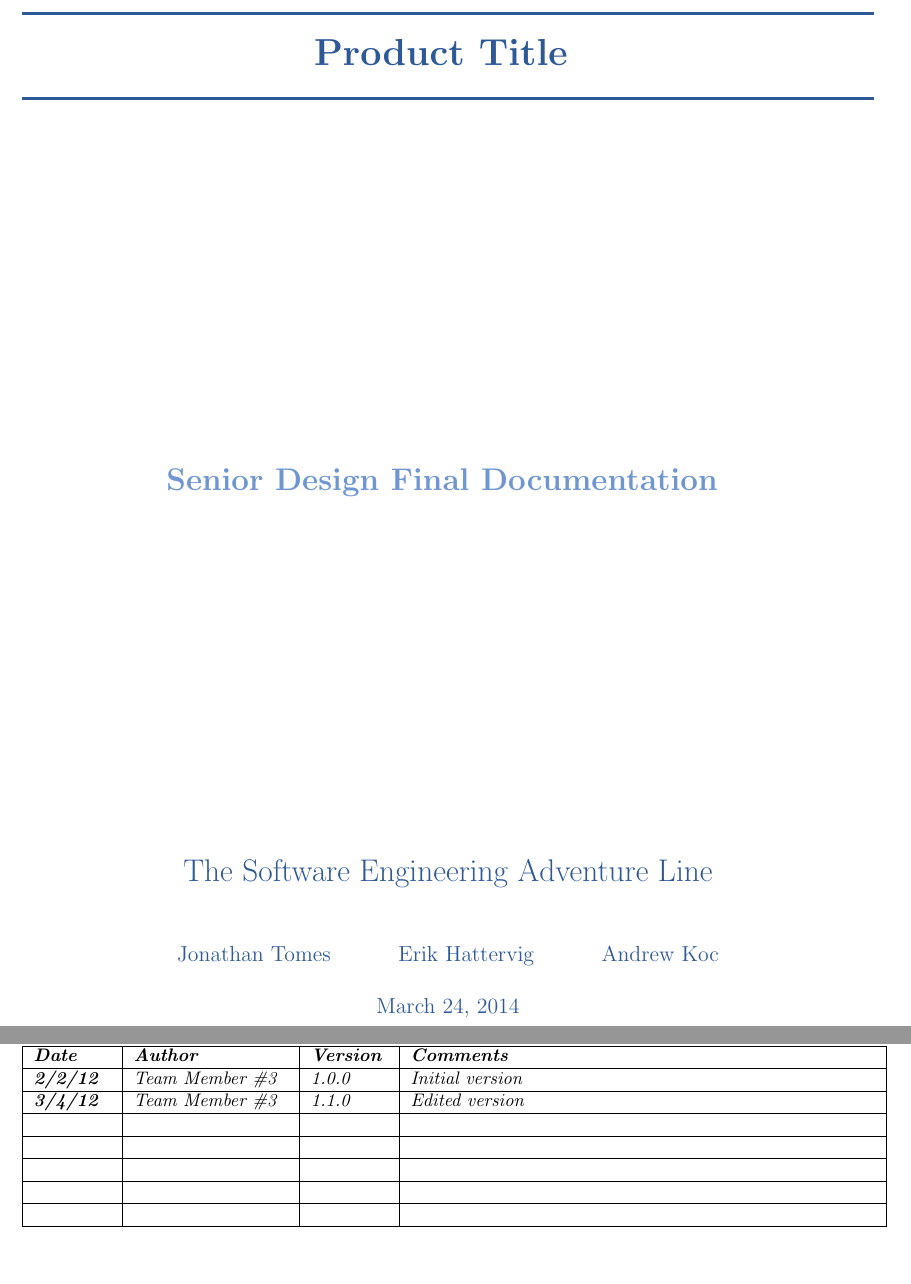
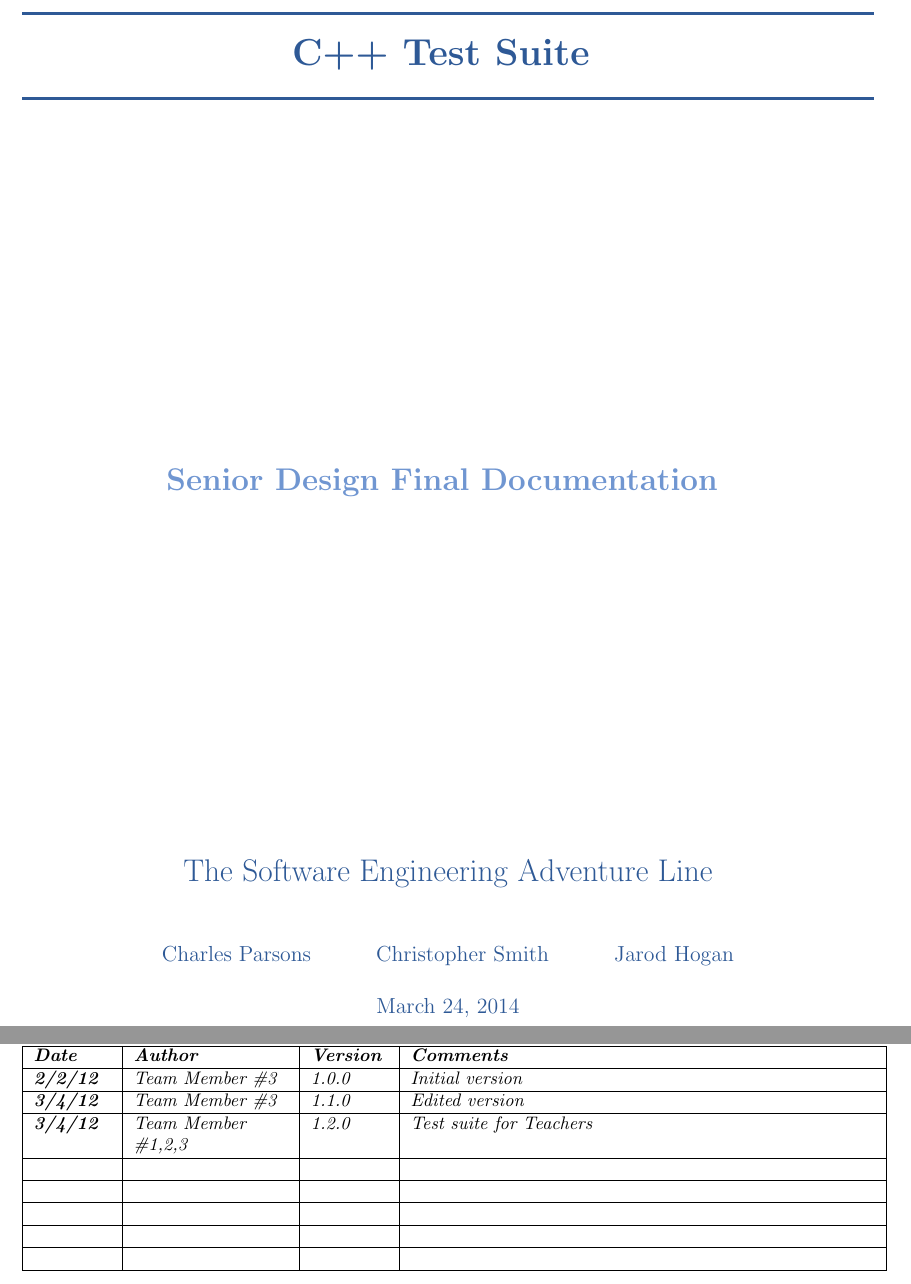
Before and after one commit to CsmithSD/IO_Soft_Eng, a LaTeX thesis (Sprint2/ProgramTesterStage1-master/Documentation/SystemTemplate.tex, which reads Sprint2/ProgramTesterStage1-master/Documentation/preparation.tex): two parts of pages 1 and 15 of 53, joined at a grey line, cut at the place of the change, the shorter picture padded with empty space. Compiled offline with pdfLaTeX.

Commit message:
adding a couple latex files

```diff
--- a/Sprint2/ProgramTesterStage1-master/Documentation/SystemTemplate.tex
+++ b/Sprint2/ProgramTesterStage1-master/Documentation/SystemTemplate.tex
@@ -5,10 +5,10 @@
 \input{seniordesignstyle.tex} % This sets the format.
 
 % Add your title page contents here
-\title{{\color{MSBlue1} \rule{\linewidth}{0.5mm}}\\[2mm] {\huge \bfseries \color{MSBlue1} Product Title }\\[-1mm] {\color{MSBlue1}\rule{\linewidth}{0.5mm}} \\  \vfill
+\title{{\color{MSBlue1} \rule{\linewidth}{0.5mm}}\\[2mm] {\huge \bfseries \color{MSBlue1} C++ Test Suite }\\[-1mm] {\color{MSBlue1}\rule{\linewidth}{0.5mm}} \\  \vfill
 {\LARGE \bfseries \color{MSBlue2} Senior Design Final Documentation }\\  \vfill
 {\color{MSBlue1} The Software Engineering Adventure Line} }
-\author{\color{MSBlue1}  Jonathan Tomes \and \color{MSBlue1} Erik Hattervig \and  \color{MSBlue1} Andrew Koc }
+\author{\color{MSBlue1}  Charles Parsons \and \color{MSBlue1} Christopher Smith \and  \color{MSBlue1} Jarod Hogan }
 \date{\color{MSBlue1} \today}
 
 
--- a/Sprint2/ProgramTesterStage1-master/Documentation/preparation.tex
+++ b/Sprint2/ProgramTesterStage1-master/Documentation/preparation.tex
@@ -25,6 +25,8 @@ Current Version [1.0.0]
 \hline
 \textit{\textbf{3/4/12}} & \textit{Team Member \#3} & \textit{1.1.0} & \textit{Edited version}\tabularnewline
 \hline
+\textit{\textbf{3/4/12}} & \textit{Team Member \#1,2,3} & \textit{1.2.0} & \textit{Test suite for Teachers}\tabularnewline
+\hline
  &  &  & \tabularnewline
  \hline
  &  &  & \tabularnewline
```
